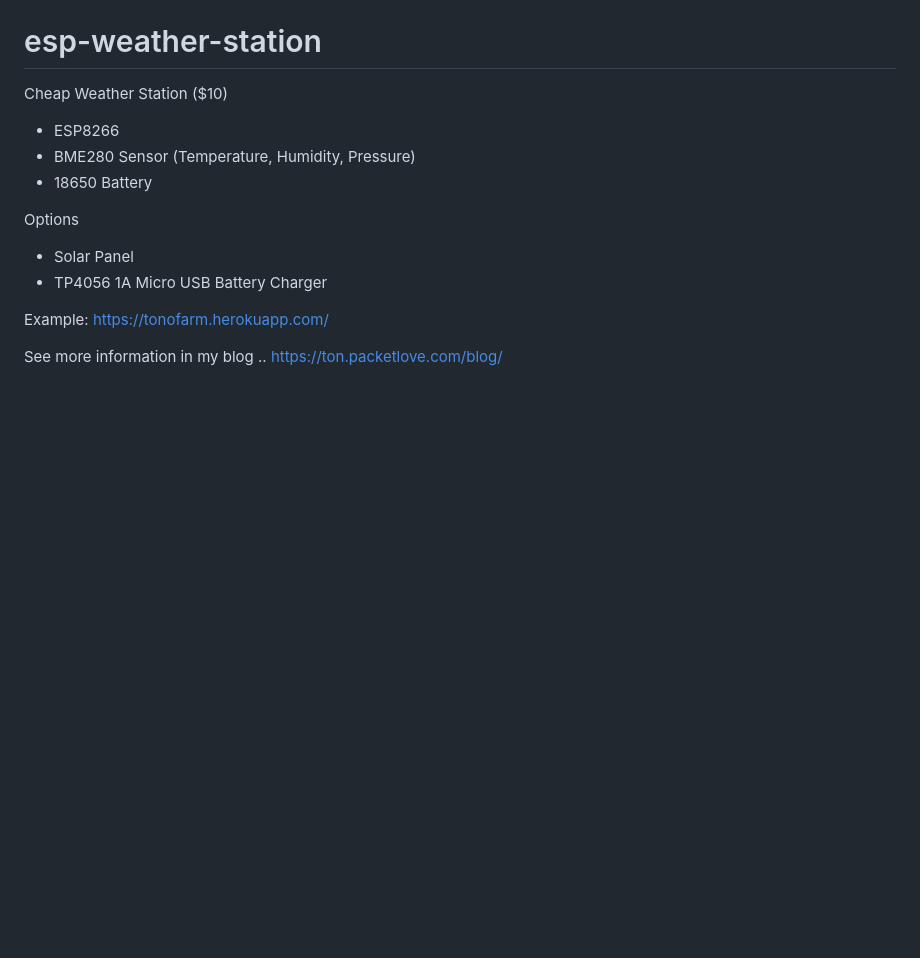
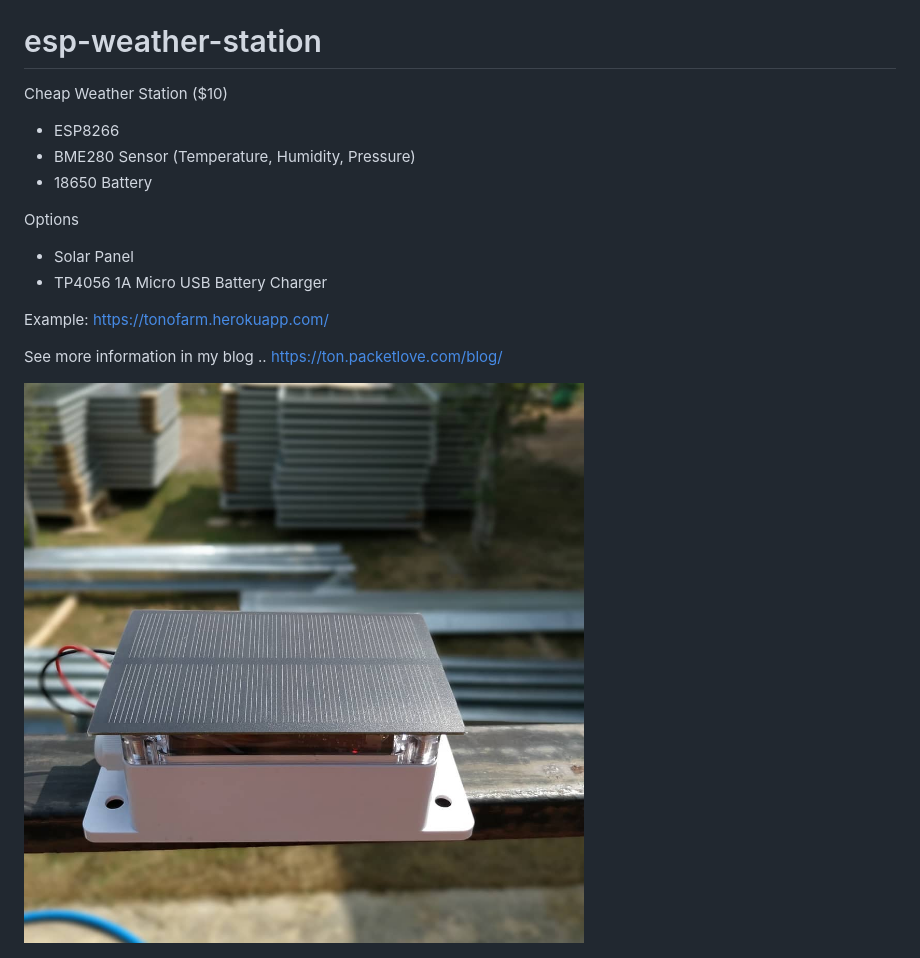
Before and after one commit to pornpasok/esp-weather-station, a Markdown page: README.md, the part around the change. Rendered like a GitHub page; pictures changed too: images/esp-weather-station.jpg (added); blank space fills up the shorter version.

```diff
--- a/README.md
+++ b/README.md
@@ -14,6 +14,7 @@ Example: https://tonofarm.herokuapp.com/
 See more information in my blog ..
 https://ton.packetlove.com/blog/
 
+![Cheap ESP Weather Station](images/esp-weather-station.jpg)
 
 ![Dashboard](images/dashboard01.png)
 
```
